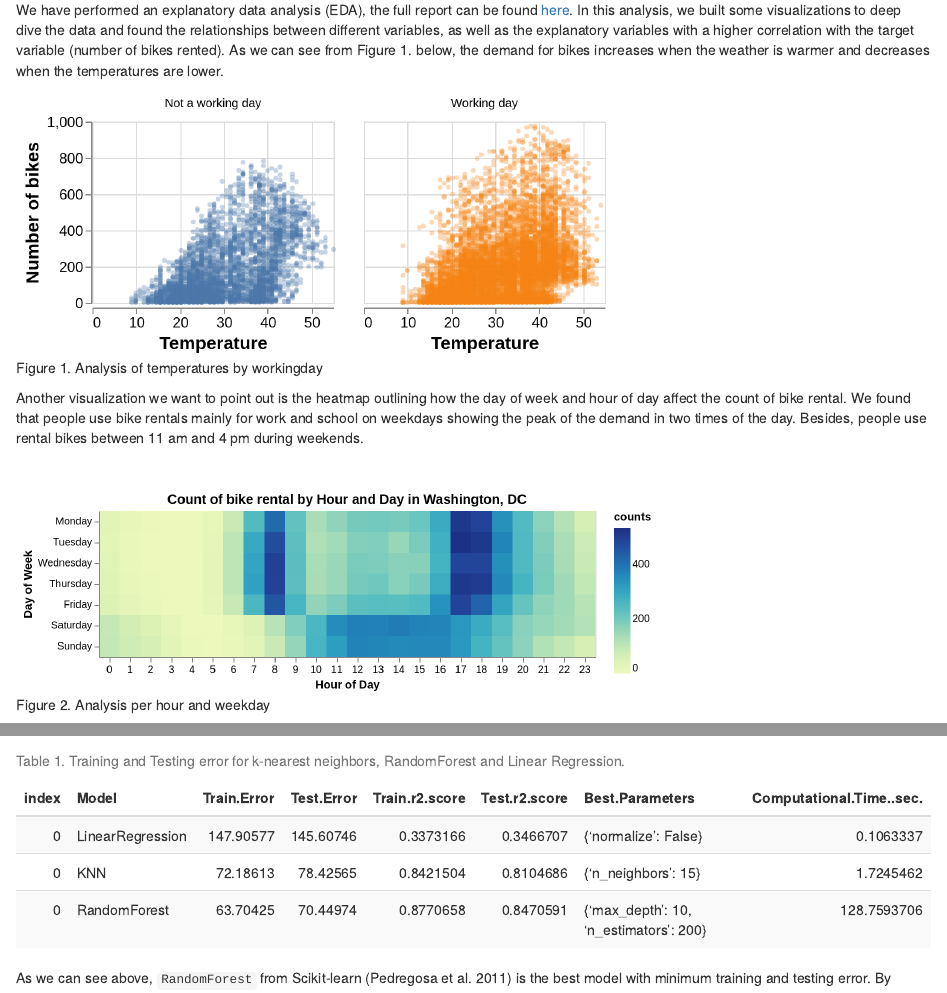
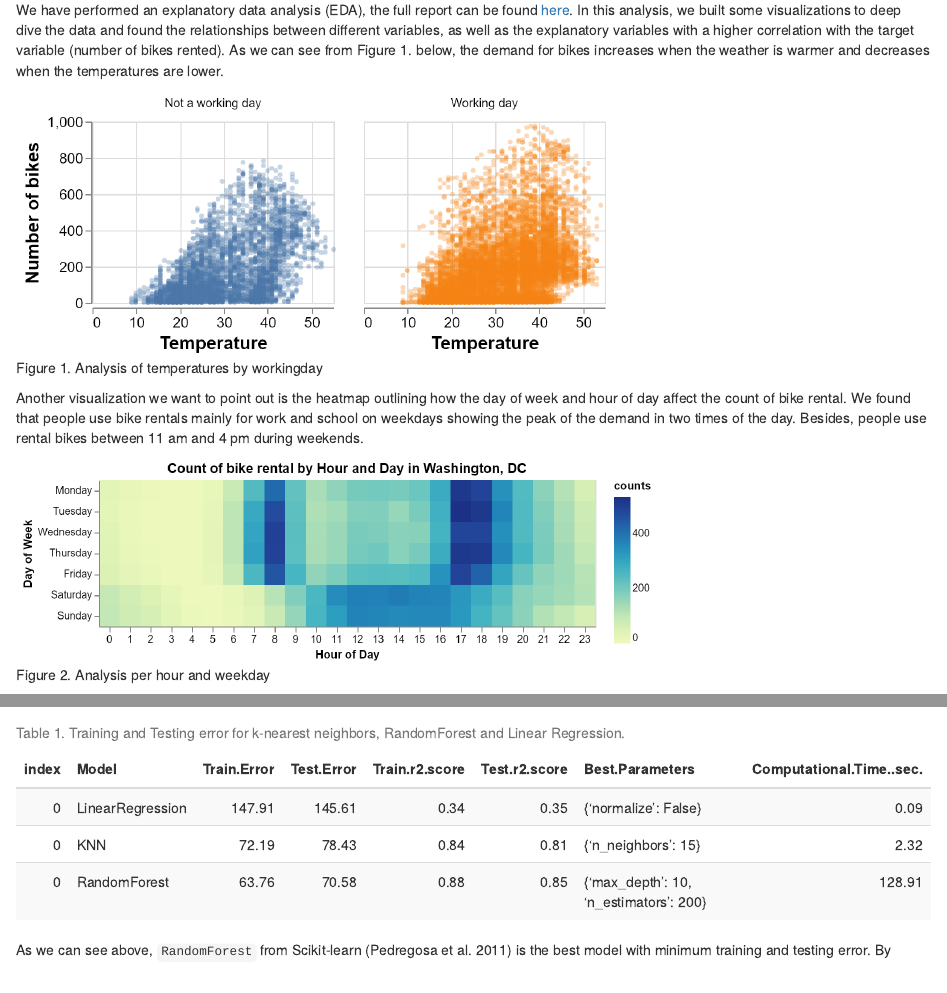
Before and after one commit to UBC-MDS/DSCI_522_Group_409, an R Markdown document (doc/bike_sharing_ml_model.Rmd): the page in a window 1100 px wide, from 1340 px down, and a second part further down, joined at a grey line. Rendered offline with R 4.5, knitr and Pandoc, with nearby package versions.

Commit message:
Update the result table

````diff
--- a/doc/bike_sharing_ml_model.Rmd
+++ b/doc/bike_sharing_ml_model.Rmd
@@ -62,7 +62,7 @@ knitr::include_graphics("../img/fig_2b_workingday.png")
 
 Another visualization we want to point out is the heatmap outlining how the day of week and hour of day affect the count of bike rental.  We found that people use bike rentals mainly for work and school on weekdays showing the peak of the demand in two times of the day. Besides, people use rental bikes between 11 am and 4 pm during weekends.
 
-<br>
+
 ```{r, echo=FALSE, fig.cap="Figure 2. Analysis per hour and weekday", out.width = '70%'}
 knitr::include_graphics("../img/fig_3_hr.png")
 ```
--- a/result/result.csv
+++ b/result/result.csv
@@ -1,4 +1,4 @@
 index,Model,Train Error,Test Error,Train r2 score,Test r2 score,Best Parameters,Computational Time (sec)
-0,LinearRegression,147.9057714554423,145.6074628826,0.3373166063068558,0.34667069004817264,{'normalize': False},0.10633373260498047
-0,KNN,72.18612979250344,78.42565263284258,0.8421504450502804,0.8104686064727883,{'n_neighbors': 15},1.724546194076538
-0,RandomForest,63.70425447518932,70.44974066855355,0.8770657996004955,0.8470590898212693,"{'max_depth': 10, 'n_estimators': 200}",128.75937056541443
+0,LinearRegression,147.91,145.61,0.34,0.35,{'normalize': False},0.09
+0,KNN,72.19,78.43,0.84,0.81,{'n_neighbors': 15},2.32
+0,RandomForest,63.76,70.58,0.88,0.85,"{'max_depth': 10, 'n_estimators': 200}",128.91
````
Also changed, not shown: src/data_modelling.py (+3 -3 lines), doc/bike_sharing_ml_model.html, doc/bike_sharing_ml_model.md, img/fig_1_nulls.png, img/fig_2_temp.png, img/fig_2b_workingday.png, img/fig_3_hr.png, img/fig_4_weather.png, img/fig_4b_weather_2.png, img/fig_5_corr.png, result/feature_importance.png, result/fig_result.png, doc/bike_sharing_ml_model.Rmd (3 more changed lines).
